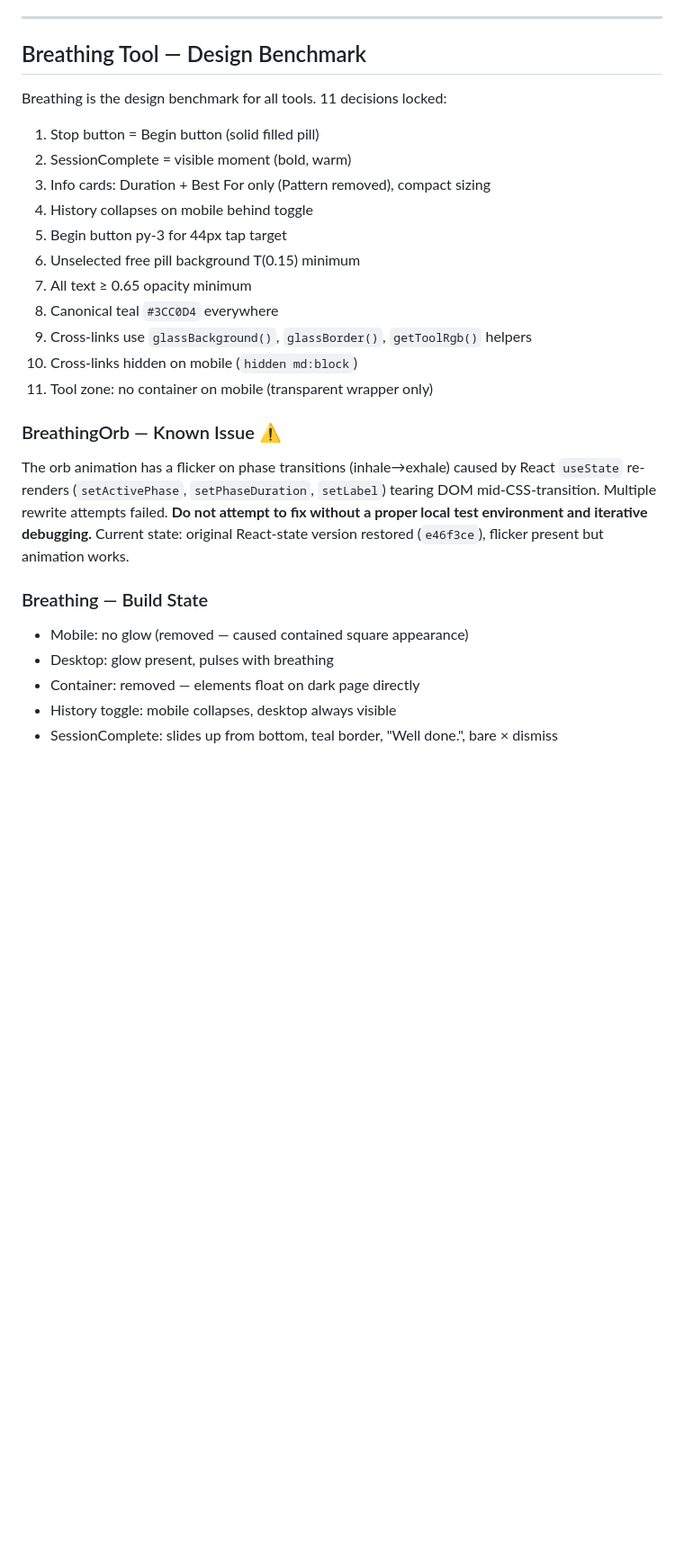
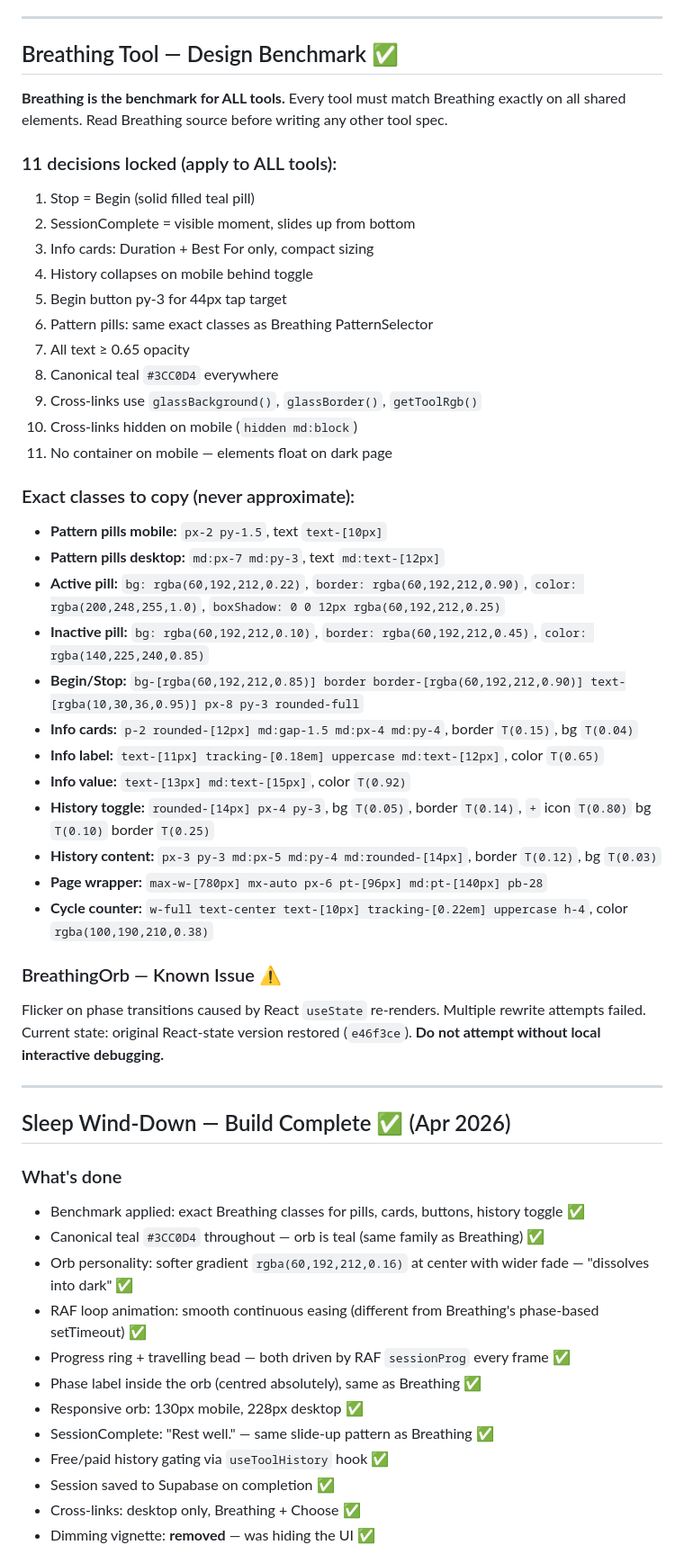
Before and after one commit to salsotk1973/solace, a Markdown page: solace-master.md, the part around one of its changes. Shown at 90% size. Drawn GitHub-style; blank space fills up the shorter version.

```diff
--- a/solace-master.md
+++ b/solace-master.md
@@ -142,28 +135,55 @@ Removed entirely. Root cause: response was the user's own pre-selected button te
 
 ---
 
-## Breathing Tool — Design Benchmark
+## Breathing Tool — Design Benchmark ✅
 
-Breathing is the design benchmark for all tools. 11 decisions locked:
+**Breathing is the benchmark for ALL tools.** Every tool must match Breathing exactly on all shared elements. Read Breathing source before writing any other tool spec.
 
-1. Stop button = Begin button (solid filled pill)
-2. SessionComplete = visible moment (bold, warm)
-3. Info cards: Duration + Best For only (Pattern removed), compact sizing
+### 11 decisions locked (apply to ALL tools):
+1. Stop = Begin (solid filled teal pill)
+2. SessionComplete = visible moment, slides up from bottom
+3. Info cards: Duration + Best For only, compact sizing
 4. History collapses on mobile behind toggle
 5. Begin button py-3 for 44px tap target
-6. Unselected free pill background T(0.15) minimum
-7. All text ≥ 0.65 opacity minimum
+6. Pattern pills: same exact classes as Breathing PatternSelector
+7. All text ≥ 0.65 opacity
 8. Canonical teal `#3CC0D4` everywhere
-9. Cross-links use `glassBackground()`, `glassBorder()`, `getToolRgb()` helpers
+9. Cross-links use `glassBackground()`, `glassBorder()`, `getToolRgb()`
 10. Cross-links hidden on mobile (`hidden md:block`)
-11. Tool zone: no container on mobile (transparent wrapper only)
+11. No container on mobile — elements float on dark page
+
+### Exact classes to copy (never approximate):
+- **Pattern pills mobile:** `px-2 py-1.5`, text `text-[10px]`
+- **Pattern pills desktop:** `md:px-7 md:py-3`, text `md:text-[12px]`
+- **Active pill:** `bg: rgba(60,192,212,0.22)`, `border: rgba(60,192,212,0.90)`, `color: rgba(200,248,255,1.0)`, `boxShadow: 0 0 12px rgba(60,192,212,0.25)`
+- **Inactive pill:** `bg: rgba(60,192,212,0.10)`, `border: rgba(60,192,212,0.45)`, `color: rgba(140,225,240,0.85)`
+- **Begin/Stop:** `bg-[rgba(60,192,212,0.85)] border border-[rgba(60,192,212,0.90)] text-[rgba(10,30,36,0.95)] px-8 py-3 rounded-full`
+- **Info cards:** `p-2 rounded-[12px] md:gap-1.5 md:px-4 md:py-4`, border `T(0.15)`, bg `T(0.04)`
+- **Info label:** `text-[11px] tracking-[0.18em] uppercase md:text-[12px]`, color `T(0.65)`
+- **Info value:** `text-[13px] md:text-[15px]`, color `T(0.92)`
+- **History toggle:** `rounded-[14px] px-4 py-3`, bg `T(0.05)`, border `T(0.14)`, `+` icon `T(0.80)` bg `T(0.10)` border `T(0.25)`
+- **History content:** `px-3 py-3 md:px-5 md:py-4 md:rounded-[14px]`, border `T(0.12)`, bg `T(0.03)`
+- **Page wrapper:** `max-w-[780px] mx-auto px-6 pt-[96px] md:pt-[140px] pb-28`
+- **Cycle counter:** `w-full text-center text-[10px] tracking-[0.22em] uppercase h-4`, color `rgba(100,190,210,0.38)`
 
 ### BreathingOrb — Known Issue ⚠️
-The orb animation has a flicker on phase transitions (inhale→exhale) caused by React `useState` re-renders (`setActivePhase`, `setPhaseDuration`, `setLabel`) tearing DOM mid-CSS-transition. Multiple rewrite attempts failed. **Do not attempt to fix without a proper local test environment and iterative debugging.** Current state: original React-state version restored (`e46f3ce`), flicker present but animation works.
+Flicker on phase transitions caused by React `useState` re-renders. Multiple rewrite attempts failed. Current state: original React-state version restored (`e46f3ce`). **Do not attempt without local interactive debugging.**
 
-### Breathing — Build State
-- Mobile: no glow (removed — caused contained square appearance)
-- Desktop: glow present, pulses with breathing
-- Container: removed — elements float on dark page directly
-- History toggle: mobile collapses, desktop always visible
-- SessionComplete: slides up from bottom, teal border, "Well done.", bare × dismiss
+---
+
+## Sleep Wind-Down — Build Complete ✅ (Apr 2026)
+
+### What's done
+- Benchmark applied: exact Breathing classes for pills, cards, buttons, history toggle ✅
+- Canonical teal `#3CC0D4` throughout — orb is teal (same family as Breathing) ✅
+- Orb personality: softer gradient `rgba(60,192,212,0.16)` at center with wider fade — "dissolves into dark" ✅
+- RAF loop animation: smooth continuous easing (different from Breathing's phase-based setTimeout) ✅
+- Progress ring + travelling bead — both driven by RAF `sessionProg` every frame ✅
+- Phase label inside the orb (centred absolutely), same as Breathing ✅
+- Responsive orb: 130px mobile, 228px desktop ✅
+- SessionComplete: "Rest well." — same slide-up pattern as Breathing ✅
+- Free/paid history gating via `useToolHistory` hook ✅
+- Session saved to Supabase on completion ✅
+- Cross-links: desktop only, Breathing + Choose ✅
+- Dimming vignette: **removed** — was hiding the UI ✅
+
```
Also changed, not shown: other parts of solace-master.md (+61 -70 lines).
